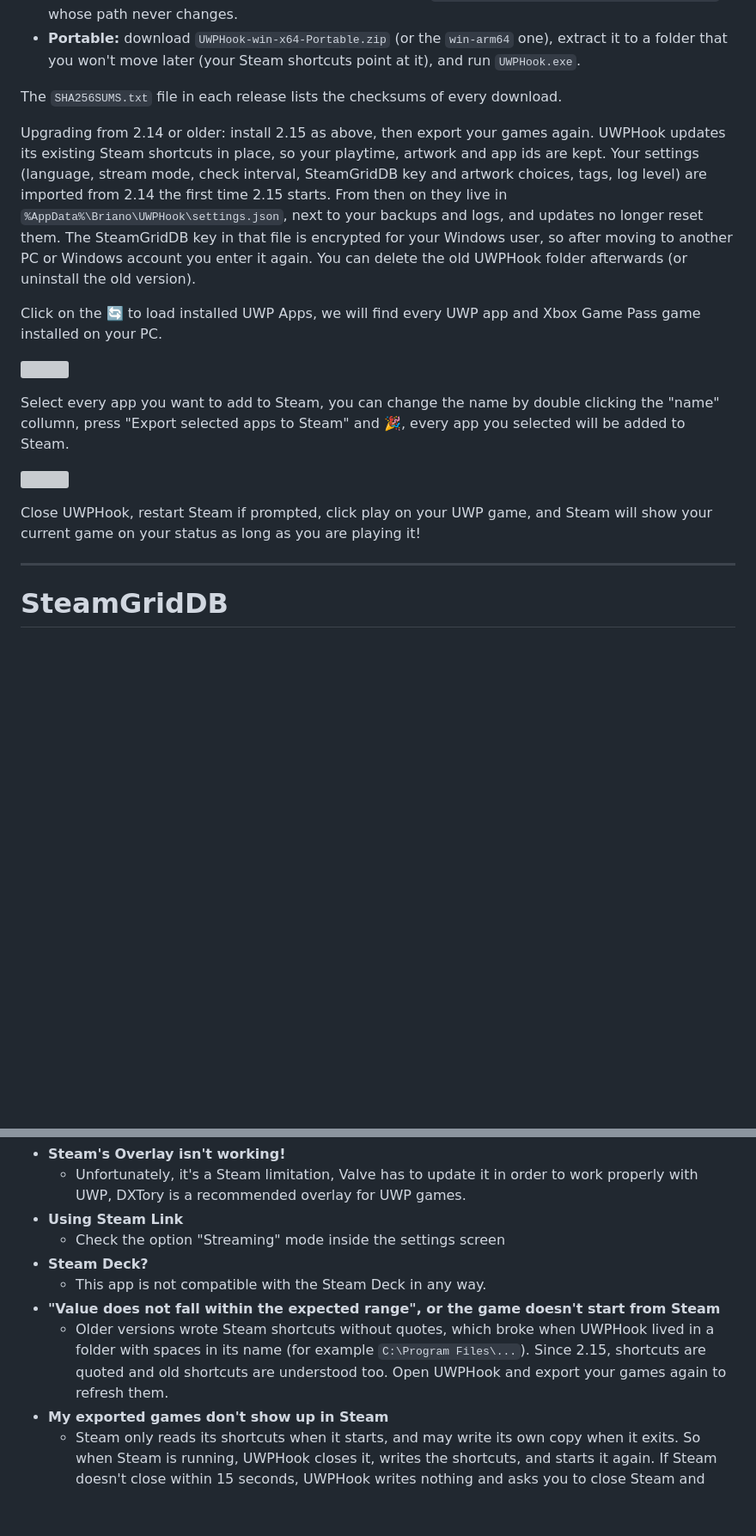
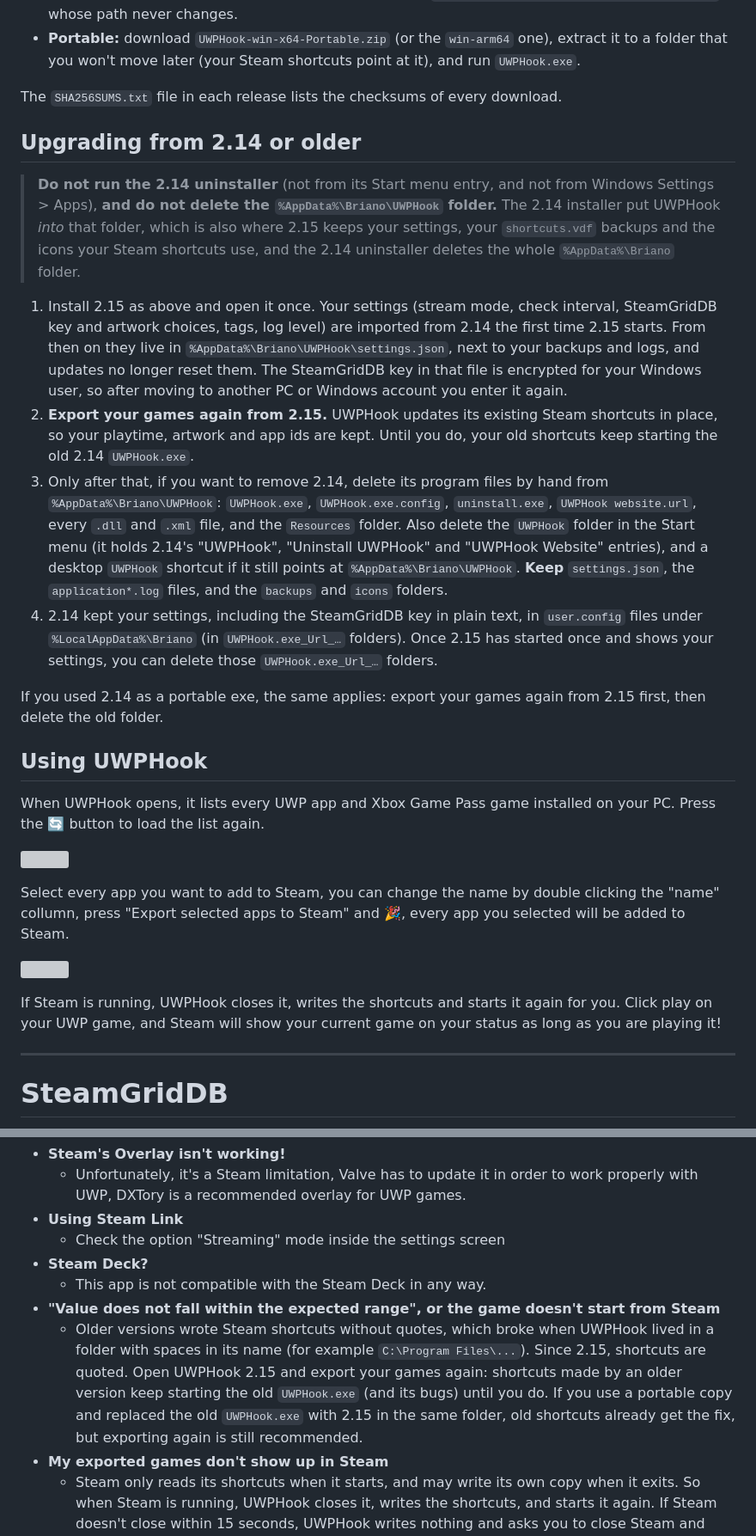
Before and after one commit to BrianLima/UWPHook, a Markdown page: README.md, 2 parts joined by grey strips. Shown at 86% size. GitHub-like rendering; blank space fills up the shorter version; grey boxes are pictures that could not be loaded.

```diff
--- a/README.md
+++ b/README.md
@@ -15,9 +15,20 @@ Get UWPHook from the [latest release](https://github.com/BrianLima/UWPHook/relea
 
 The `SHA256SUMS.txt` file in each release lists the checksums of every download.
 
-Upgrading from 2.14 or older: install 2.15 as above, then export your games again. UWPHook updates its existing Steam shortcuts in place, so your playtime, artwork and app ids are kept. Your settings (language, stream mode, check interval, SteamGridDB key and artwork choices, tags, log level) are imported from 2.14 the first time 2.15 starts. From then on they live in `%AppData%\Briano\UWPHook\settings.json`, next to your backups and logs, and updates no longer reset them. The SteamGridDB key in that file is encrypted for your Windows user, so after moving to another PC or Windows account you enter it again. You can delete the old UWPHook folder afterwards (or uninstall the old version).
+## Upgrading from 2.14 or older
 
-Click on the 🔄 to load installed UWP Apps, we will find every UWP app and Xbox Game Pass game installed on your PC.
+> **Do not run the 2.14 uninstaller** (not from its Start menu entry, and not from Windows Settings > Apps), **and do not delete the `%AppData%\Briano\UWPHook` folder.** The 2.14 installer put UWPHook *into* that folder, which is also where 2.15 keeps your settings, your `shortcuts.vdf` backups and the icons your Steam shortcuts use, and the 2.14 uninstaller deletes the whole `%AppData%\Briano` folder.
+
+1. Install 2.15 as above and open it once. Your settings (stream mode, check interval, SteamGridDB key and artwork choices, tags, log level) are imported from 2.14 the first time 2.15 starts. From then on they live in `%AppData%\Briano\UWPHook\settings.json`, next to your backups and logs, and updates no longer reset them. The SteamGridDB key in that file is encrypted for your Windows user, so after moving to another PC or Windows account you enter it again.
+2. **Export your games again from 2.15.** UWPHook updates its existing Steam shortcuts in place, so your playtime, artwork and app ids are kept. Until you do, your old shortcuts keep starting the old 2.14 `UWPHook.exe`.
+3. Only after that, if you want to remove 2.14, delete its program files by hand from `%AppData%\Briano\UWPHook`: `UWPHook.exe`, `UWPHook.exe.config`, `uninstall.exe`, `UWPHook website.url`, every `.dll` and `.xml` file, and the `Resources` folder. Also delete the `UWPHook` folder in the Start menu (it holds 2.14's "UWPHook", "Uninstall UWPHook" and "UWPHook Website" entries), and a desktop `UWPHook` shortcut if it still points at `%AppData%\Briano\UWPHook`. **Keep** `settings.json`, the `application*.log` files, and the `backups` and `icons` folders.
+4. 2.14 kept your settings, including the SteamGridDB key in plain text, in `user.config` files under `%LocalAppData%\Briano` (in `UWPHook.exe_Url_…` folders). Once 2.15 has started once and shows your settings, you can delete those `UWPHook.exe_Url_…` folders.
+
+If you used 2.14 as a portable exe, the same applies: export your games again from 2.15 first, then delete the old folder.
+
+## Using UWPHook
+
+When UWPHook opens, it lists every UWP app and Xbox Game Pass game installed on your PC. Press the 🔄 button to load the list again.
 
 ![](https://i.imgur.com/pjGfGHe.png)
 
@@ -25,7 +36,7 @@ Select every app you want to add to Steam, you can change the name by double cli
 
 ![](https://i.imgur.com/on46CMQ.png)
 
-Close UWPHook, restart Steam if prompted, click play on your UWP game, and Steam will show your current game on your status as long as you are playing it!
+If Steam is running, UWPHook closes it, writes the shortcuts and starts it again for you. Click play on your UWP game, and Steam will show your current game on your status as long as you are playing it!
 
 ----------
 
@@ -54,7 +65,7 @@ Special thanks to @FusRoDah061 for implementing the base feature!
 - **Steam Deck?**
   - This app is not compatible with the Steam Deck in any way.
 - **"Value does not fall within the expected range", or the game doesn't start from Steam**
-  - Older versions wrote Steam shortcuts without quotes, which broke when UWPHook lived in a folder with spaces in its name (for example `C:\Program Files\...`). Since 2.15, shortcuts are quoted and old shortcuts are understood too. Open UWPHook and export your games again to refresh them.
+  - Older versions wrote Steam shortcuts without quotes, which broke when UWPHook lived in a folder with spaces in its name (for example `C:\Program Files\...`). Since 2.15, shortcuts are quoted. Open UWPHook 2.15 and export your games again: shortcuts made by an older version keep starting the old `UWPHook.exe` (and its bugs) until you do. If you use a portable copy and replaced the old `UWPHook.exe` with 2.15 in the same folder, old shortcuts already get the fix, but exporting again is still recommended.
 - **My exported games don't show up in Steam**
   - Steam only reads its shortcuts when it starts, and may write its own copy when it exits. So when Steam is running, UWPHook closes it, writes the shortcuts, and starts it again. If Steam doesn't close within 15 seconds, UWPHook writes nothing and asks you to close Steam and export again.
   - UWPHook writes to the Steam install the Steam client last ran from (`HKCU\Software\Valve\Steam\SteamPath`), and falls back to the installer's path. If you moved Steam, start it once so it records the new folder.
```
Also changed, not shown: other parts of README.md (+1 -1 lines), CHANGELOG.md (+6 -3 lines), docs/testing/manual-checklist.md (+15 -3 lines).
